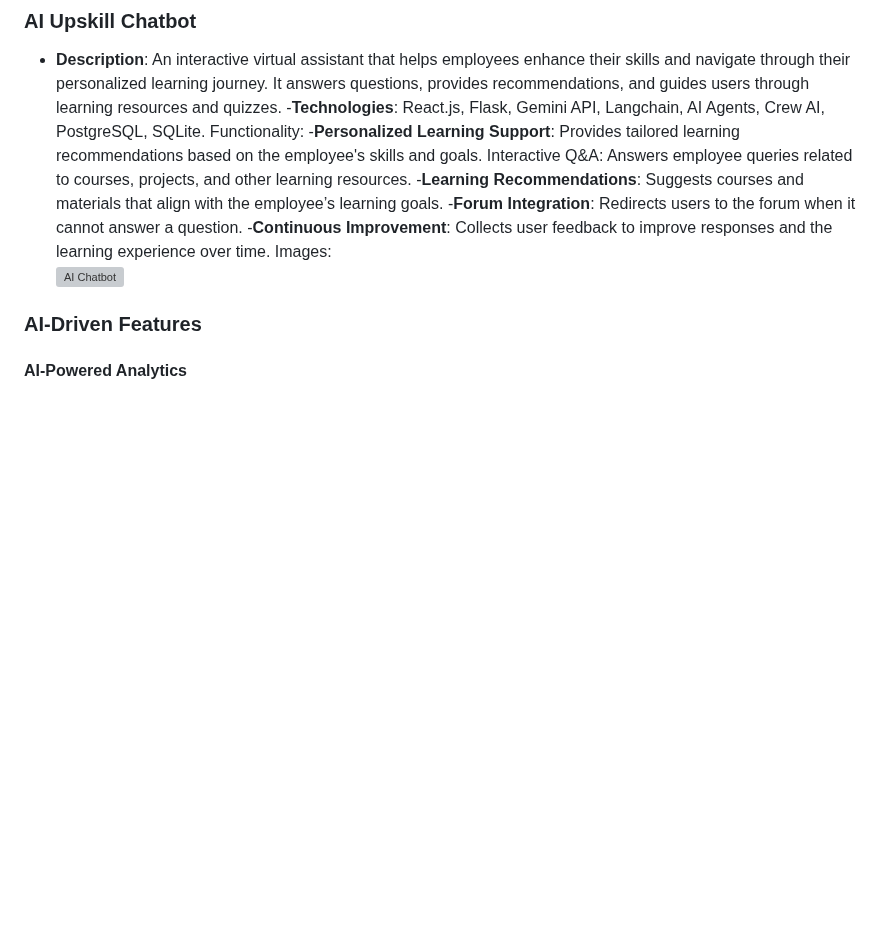
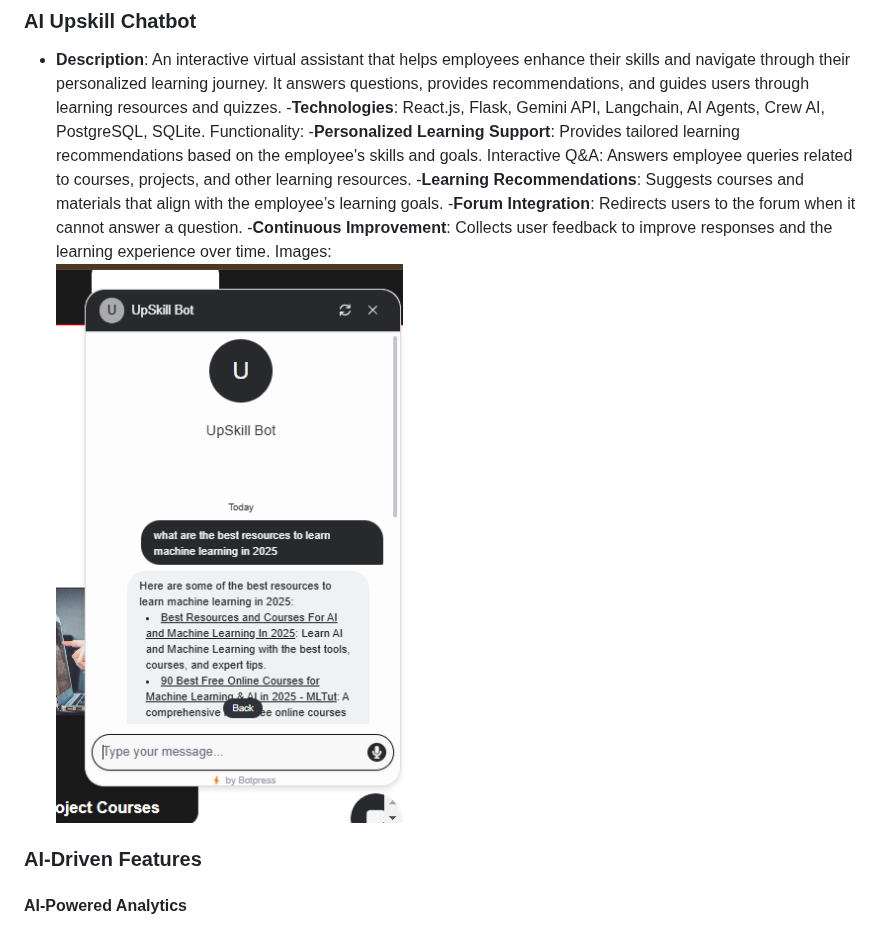
Before and after one commit to ashoksuthar14/UpScale---ISTD-Hackathon, a Markdown page: README.md, the part around the change. Drawn GitHub-style; blank space fills up the shorter version; grey boxes are pictures that could not be loaded.

```diff
--- a/README.md
+++ b/README.md
@@ -147,7 +147,7 @@ Interactive Q&A: Answers employee queries related to courses, projects, and othe
 -**Learning Recommendations**: Suggests courses and materials that align with the employee’s learning goals.
 -**Forum Integration**: Redirects users to the forum when it cannot answer a question.
 -**Continuous Improvement**: Collects user feedback to improve responses and the learning experience over time.
-Images: <div style="display: flex;"> <img src="img/AI_Chatbot.png" alt="AI Chatbot" width="400" /> </div>
+Images: <div style="display: flex;"> <img src="chatbot.png" alt="AI Chatbot" width="400" /> </div>
 
 
 
```
